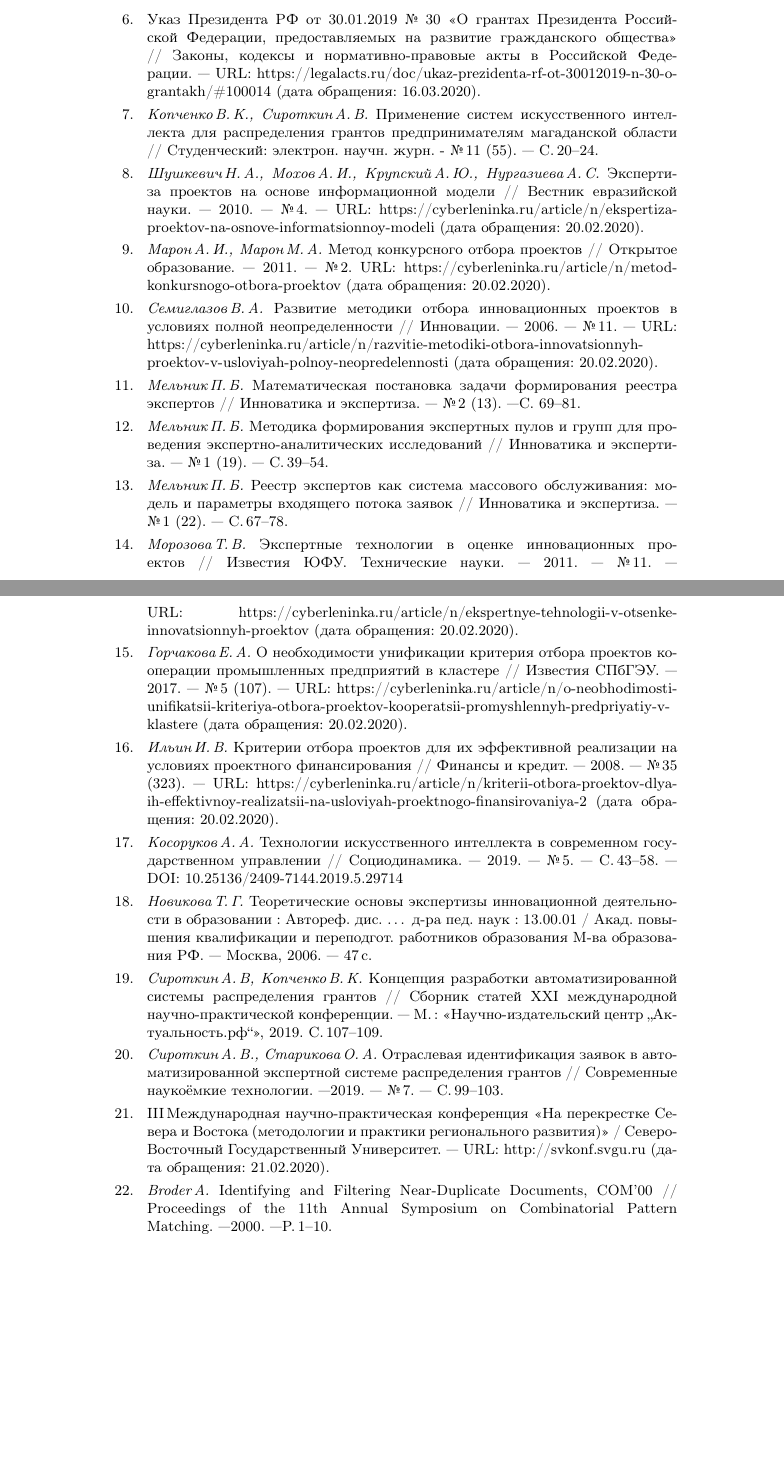
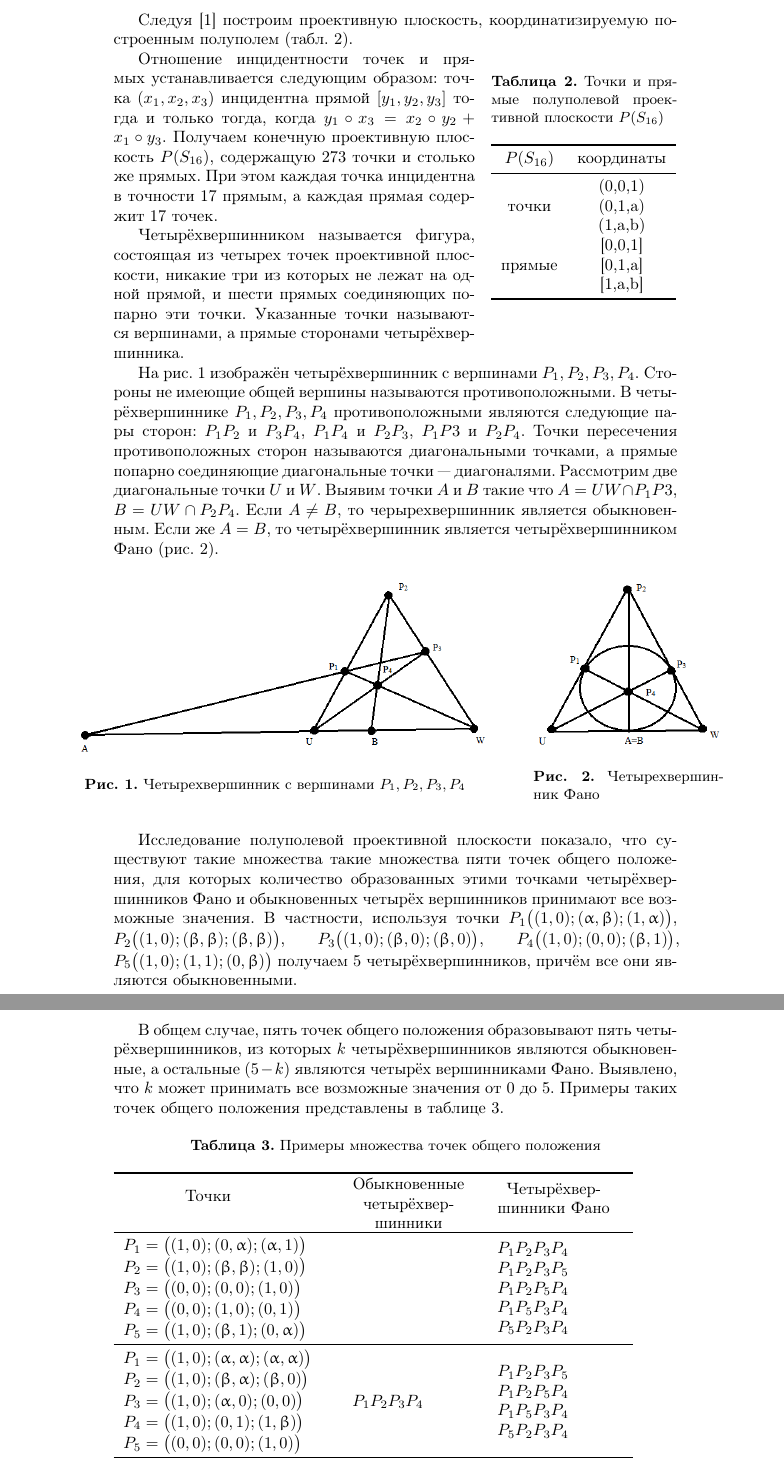
Before and after one commit to kolegovpp/conf_2020, a LaTeX book (head.tex, which reads authors/Stepanuk-1-fig-1-2.tex, authors/Stepanuk-1-tab-2.tex, authors/Stepanuk-1-tab-3.tex): two parts of pages 61 and 62 of 96, joined at a grey line, cut at the place of the change, the shorter picture padded with empty space. Compiled offline with pdfLaTeX.

Commit message:
Тезисы степанюк-1, чтоб этих матиматиков!

```diff
--- /dev/null
+++ b/authors/Stepanuk-1-fig-1-2.tex
@@ -0,0 +1,20 @@
+\begin{figure}[H]
+\begin{changemargin}{-1.5cm}{-1cm}
+  \begin{center}
+    \begin{minipage}[h]{0.68\linewidth}
+        \includegraphics[width=1\textwidth]{authors/Stepanuk-1-fig-1.png}
+        \caption{Четырехвершинник с вершинами $P_1, P_2, P_3, P_4$}
+        \label{fig:Stepanuk-1-fig-1}
+    \end{minipage}
+\hfill
+    \begin{minipage}[h]{0.28\linewidth}
+        \includegraphics[width=1\textwidth]{authors/Stepanuk-1-fig-2.png}
+        \caption{Четырехвершинник Фано}
+        \label{fig:Stepanuk-1-fig-2}
+    \end{minipage}
+
+
+  \end{center}
+\end{changemargin}
+
+\end{figure}
--- /dev/null
+++ b/authors/Stepanuk-1-tab-2.tex
@@ -0,0 +1,18 @@
+
+\begin{wraptable}{r}{4.0cm}
+%\begin{minipage}[c]{0.75\linewidth} %чтобы заглавие не растягивалось
+\caption{Точки и прямые полуполевой проективной плоскости $P(S_{16})$}
+\label{tab:Stepanuk-1-tab-2}
+\begin{tabular}{cc}
+\toprule
+$P(S_{16}$)                             & координаты  \\
+\midrule
+\multicolumn{1}{c}{\multirow{3}{*}{точки}} & (0,0,1)     \\
+\multicolumn{1}{c}{}                       & (0,1,a)     \\
+\multicolumn{1}{c}{}                       & (1,a,b)     \\
+\multirow{3}{*}{прямые}                    & {[}0,0,1{]} \\
+                                           & {[}0,1,a{]} \\
+                                           & {[}1,a,b{]} \\\bottomrule\\
+\end{tabular}
+%\end{minipage}
+\end{wraptable}
--- /dev/null
+++ b/authors/Stepanuk-1-tab-3.tex
@@ -0,0 +1,33 @@
+\begin{table}[H]
+\caption{Примеры множества точек общего положения}
+\label{tab:my-table}
+\begin{tabular}{m{4.5cm}m{2.7cm}m{2.7cm}}
+  \toprule
+\parbox[c][][c]{0.3\textwidth}{ \centeringТочки} & \parbox[c][][c]{0.2\textwidth}{ \centeringОбык\-но\-вен\-ные че\-ты\-рёх\-вер\-шин\-ни\-ки} & \parbox[c][][c]{0.2\textwidth}{ \centeringЧе\-ты\-рёх\-вер\-шин\-ни\-ки Фано} \\
+\midrule
+$P_1 = \bigl((1,0);(0,\upalpha);(\upalpha,1)\bigr)$\newline
+                $P_2 = \bigl((1,0);(\upbeta,\upbeta);(1,0)\bigr)$\newline
+                $P_3 = \bigl((0,0);(0,0);(1,0)\bigr)$\newline
+                $P_4 = \bigl((0,0);(1,0);(0,1)\bigr)$\newline
+                $P_5 = \bigl((1,0);(\upbeta,1);(0,\upalpha)\bigr)$
+      &
+      &            $P_1P_2P_3P_4$ \newline
+                      $P_1P_2P_3P_5$\newline
+                        $P_1P_2P_5P_4$\newline
+                        $P_1P_5P_3P_4$\newline
+                        $P_5P_2P_3P_4$             \\
+\midrule
+
+$P_1 = \bigl((1,0);(\upalpha,\upalpha);(\upalpha,\upalpha)\bigr)$\newline
+$P_2 = \bigl((1,0);(\upbeta,\upalpha);(\upbeta,0)\bigr)$\newline
+$P_3 = \bigl((1,0);(\upalpha,0);(0,0)\bigr)$\newline
+$P_4 = \bigl((1,0);(0,1);(1,\upbeta)\bigr)$\newline
+$P_5 = \bigl((0,0);(0,0);(1,0)\bigr)$     &
+            $P_1P_2P_3P_4$                   &
+                              $P_1P_2P_3P_5$\newline
+                              $P_1P_2P_5P_4$\newline
+                              $P_1P_5P_3P_4$\newline
+                              $P_5P_2P_3P_4$                 \\
+
+\midrule
+$P_1 = \bigl((1,0);(1,0);(\upalpha,1)\bigr)$\newline
--- a/authors/Stepanuk-1.tex
+++ b/authors/Stepanuk-1.tex
@@ -21,12 +25,17 @@
+Следуя [1] построим проективную плоскость, координатизируемую построенным полуполем (табл.~2).
+
+\input{authors/Stepanuk-1-tab-2.tex}
+
+Отношение инцидентности точек и прямых устанавливается следующим образом: точка $(x_1,x_2,x_3)$ инцидентна прямой $[y_1,y_2,y_3]$ тогда и только тогда, когда $y_1 \circ x_3 = x_2 \circ y_2 + x_1 \circ y_3$. Получаем конечную проективную плоскость $P(S_{16})$, содержащую 273 точки и столько же прямых. При этом каждая точка инцидентна в точности 17 прямым, а каждая прямая содержит 17 точек.
 
 
 
-% \clearpage
-% \begin{wrapfigure}{C}{6cm}
-%   \centering
-% \input{authors/Stepanuk-1-tab-1-1.tex}
-% \end{wrapfigure}
-% \clearpage
+Четырёхвершинником называется  фигура, состоящая из четырех точек проективной плоскости, никакие три из которых не лежат на одной прямой, и шести прямых соединяющих попарно эти точки. Указанные точки называются вершинами, а прямые сторонами четырёхвершинника.
+
+На рис.~1 изображён четырёхвершинник с вершинами $P_1, P_2, P_3, P_4$. Стороны не имеющие общей вершины называются противоположными. В четырёхвершиннике $P_1, P_2, P_3, P_4$ противоположными являются следующие пары сторон: $P_1P_2$ и $P_3P_4$, $P_1P_4$ и $P_2P_3$, $P_1P3$ и $P_2P_4$. Точки пересечения противоположных сторон называются диагональными точками, а прямые попарно соединяющие диагональные точки~--- диагоналями. Рассмотрим две диагональные точки $U$ и $W$. Выявим точки $A$ и $B$ такие что $A = UW \cap P_1P3$, $B = UW \cap P_2P_4$. Если $A \neq B$, то черырехвершинник является обыкновенным. Если же $A = B$, то четырёхвершинник является четырёхвершинником Фано (рис.~2).
+
+\vspace{-8pt}
+\input{authors/Stepanuk-1-fig-1-2.tex}
 
 
 
@@ -36,3 +42,4 @@
 
+Исследование полуполевой проективной плоскости  показало, что существуют такие множества такие множества пяти точек общего положения, для которых количество образованных этими точками четырёхвершинников Фано и обыкновенных четырёх вершинников принимают все возможные значения. В частности, используя точки $P_1 \bigl((1,0);(\upalpha,\upbeta);(1,\upalpha)\bigr)$, $P_2 \bigl((1,0);(\upbeta,\upbeta);(\upbeta,\upbeta)\bigr)$,\quad\quad $P_3 \bigl((1,0);(\upbeta,0);(\upbeta,0)\bigr)$,\quad\quad $P_4 \bigl((1,0);(0,0);(\upbeta,1)\bigr)$,\\ $P_5 \bigl((1,0);(1,1);(0,\upbeta)\bigr)$  получаем 5~четырёхвершинников, причём все они являются обыкновенными.
 
-\input{authors/Stepanuk-1-tab-1.tex}
+В общем случае, пять точек общего положения образовывают пять  четырёхвершинников, из которых $k$ четырёхвершинников являются обыкновенные, а остальные $(5-k)$ являются четырёх вершинниками Фано. Выявлено, что $k$ может принимать все возможные значения от~0 до~5. Примеры таких точек общего положения представлены в таблице 3.
@@ -54,35 +57 @@
-\bibitem{}Указ Президента РФ от 30.01.2019 № 30 <<О грантах Президента Российской Федерации, предоставляемых на развитие гражданского общества>> // Законы, кодексы и нормативно-правовые акты в Российской Федерации.~--- URL: https://legalacts.ru/doc/ukaz-prezidenta-rf-ot-30012019-n-30-o-grantakh/\#100014 (дата обращения: 16.03.2020).
-
-\bibitem{}\BibAuthor{Копченко\,В.\,К., Сироткин\,А.\,В.} Применение систем искусственного интеллекта для распределения грантов предпринимателям магаданской области // Студенческий: электрон. научн. журн. - №\,11 (55).~--- С.\,20--24.
-
-\bibitem{}\BibAuthor{Шушкевич\,Н.\,А., Мохов\,А.\,И., Крупский\,А.\,Ю., Нургазиева\,А.\,С.} Экспертиза проектов на основе информационной модели // Вестник евразийской науки.~--- 2010.~--- №\,4.~--- URL: https://cyberleninka.ru/article/n/ekspertiza-proektov-na-osnove-informatsionnoy-modeli (дата обращения: 20.02.2020).
-
-\bibitem{}\BibAuthor{Марон\,А.\,И., Марон\,М.\,А.} Метод конкурсного отбора проектов // Открытое образование.~--- 2011.~--- №\,2. URL: https://cyberleninka.ru/article/n/metod-konkursnogo-otbora-proektov (дата обращения: 20.02.2020).
-
-\bibitem{}\BibAuthor{Семиглазов\,В.\,А.} Развитие методики отбора инновационных проектов в условиях полной неопределенности // Инновации.~--- 2006.~--- №\,11.~--- URL: https://cyberleninka.ru/article/n/razvitie-metodiki-otbora-innovatsionnyh-proektov-v-usloviyah-polnoy-neopredelennosti (дата обращения: 20.02.2020).
-
-\bibitem{}\BibAuthor{Мельник\,П.\,Б.} Математическая постановка задачи формирования реестра экспертов // Инноватика и экспертиза.~--- №\,2 (13).~---С. 69--81.
-
-\bibitem{}\BibAuthor{Мельник\,П.\,Б.} Методика формирования экспертных пулов и групп для проведения экспертно-аналитических исследований // Инноватика и экспертиза.~--- №\,1 (19).~--- С.\,39--54.
-
-\bibitem{}\BibAuthor{Мельник\,П.\,Б.} Реестр экспертов как система массового обслуживания: модель и параметры входящего потока заявок // Инноватика и экспертиза.~--- №\,1 (22).~--- С.\,67--78.
-
-\bibitem{}\BibAuthor{Морозова\,Т.\,В.} Экспертные технологии в оценке инновационных проектов // Известия ЮФУ. Технические науки.~--- 2011.~--- №\,11.~--- URL: https://cyberleninka.ru/article/n/ekspertnye-tehnologii-v-otsenke-innovatsionnyh-proektov (дата обращения: 20.02.2020).
-
-\bibitem{}\BibAuthor{Горчакова\,Е.\,А.} О необходимости унификации критерия отбора проектов кооперации промышленных предприятий в кластере // Известия СПбГЭУ.~--- 2017.~--- №\,5 (107).~--- URL: https://cyberleninka.ru/article/n/o-neobhodimosti-unifikatsii-kriteriya-otbora-proektov-kooperatsii-promyshlennyh-predpriyatiy-v-klastere (дата обращения: 20.02.2020).
-
-\bibitem{}\BibAuthor{Ильин\,И.\,В.} Критерии отбора проектов для их эффективной реализации на условиях проектного финансирования // Финансы и кредит.~--- 2008.~--- №\,35 (323).~--- URL: https://cyberleninka.ru/article/n/kriterii-otbora-proektov-dlya-ih-effektivnoy-realizatsii-na-usloviyah-proektnogo-finansirovaniya-2 (дата обращения: 20.02.2020).
-
-\bibitem{}\BibAuthor{Косоруков\,А.\,А.} Технологии искусственного интеллекта в современном государственном управлении // Социодинамика.~--- 2019.~--- №\,5.~--- С.\,43--58.~--- DOI: 10.25136/2409-7144.2019.5.29714
-
-\bibitem{}\BibAuthor{Новикова\,Т.\,Г.} Теоретические основы экспертизы инновационной деятельности в образовании~: Автореф. дис. $\dots$ д-ра пед. наук : 13.00.01 / Акад. повышения квалификации и переподгот. работников образования М-ва образования РФ.~--- Москва, 2006.~--- 47\,с.
-
-\bibitem{}\BibAuthor{Сироткин\,А.\,В, Копченко\,В.\,К.} Концепция разработки автоматизированной системы распределения грантов // Сборник статей XXI международной научно-практической конференции.~--- М.\,: <<Научно-издательский центр ,,Актуальность.рф‘‘>>, 2019. С.\,107--109.
-
-\bibitem{}\BibAuthor{Сироткин\,А.\,В., Старикова\,О.\,А.} Отраслевая идентификация заявок в автоматизированной экспертной системе распределения грантов // Современные наукоёмкие технологии.~---2019.~--- №\,7.~--- С.\,99--103.
-
-\bibitem{}III\,Международная научно-практическая конференция <<На перекрестке Севера и Востока (методологии и практики регионального развития)>> / Северо-Восточный Государственный Университет.~--- URL: http://svkonf.svgu.ru (дата обращения: 21.02.2020).
-
-\bibitem{}\BibAuthor{Broder\,A.} Identifying and Filtering Near-Duplicate Documents, COM’00 // Proceedings of the 11th Annual Symposium on Combinatorial Pattern Matching.~---2000.~---P.\,1--10.
 \end{thebibliography}
-\thispagestyle{empty}
```
Also changed, not shown: authors/Stepanuk-1-fig-1.tex (added, +9 -0 lines), authors/Stepanuk-1-fig-2.tex (added, +9 -0 lines), authors/Stepanuk-1-tab-1.tex (+3 -3 lines), authors/Stepanuk-1-fig-1.png (added), authors/Stepanuk-1-fig-2.png (added), authors/Stepanuk-1-tab-3.tex (35 more changed lines), authors/Stepanuk-1.tex (23 more changed lines).
